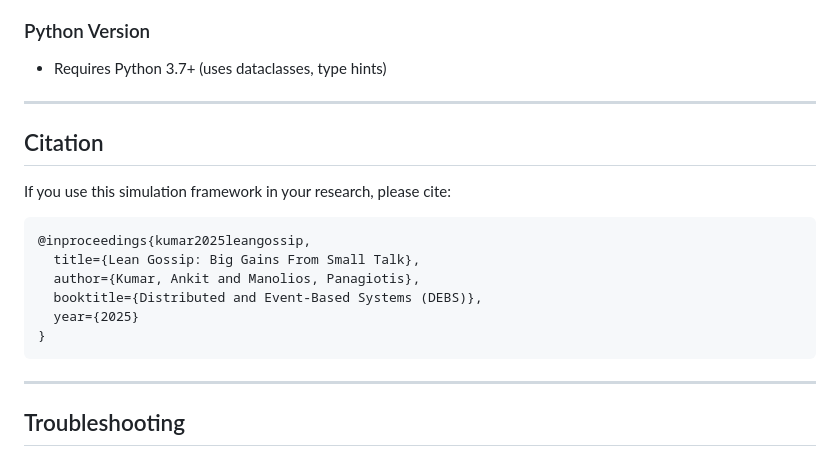
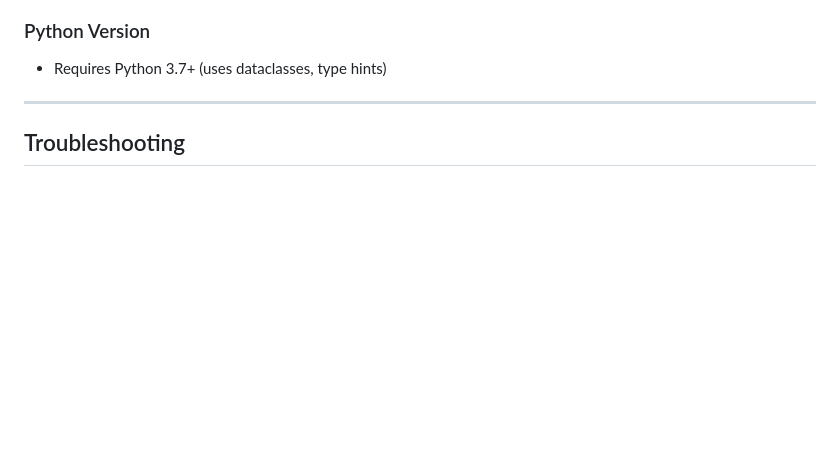
Before and after one commit to ankitku/lean-gossip, a Markdown page: Readme.md, the part around the change. Drawn GitHub-style; blank space fills up the shorter version.

Commit message:
removed author name

````diff
--- a/Readme.md
+++ b/Readme.md
@@ -379,22 +379,6 @@ pip install numpy pandas matplotlib
 - Requires Python 3.7+ (uses dataclasses, type hints)
 
 ---
-
-## Citation
-
-If you use this simulation framework in your research, please cite:
-
-```bibtex
-@inproceedings{kumar2025leangossip,
-  title={Lean Gossip: Big Gains From Small Talk},
-  author={Kumar, Ankit and Manolios, Panagiotis},
-  booktitle={Distributed and Event-Based Systems (DEBS)},
-  year={2025}
-}
-```
-
----
-
 ## Troubleshooting
 
 ### Issue: "No convergence" warnings during sweep
````
